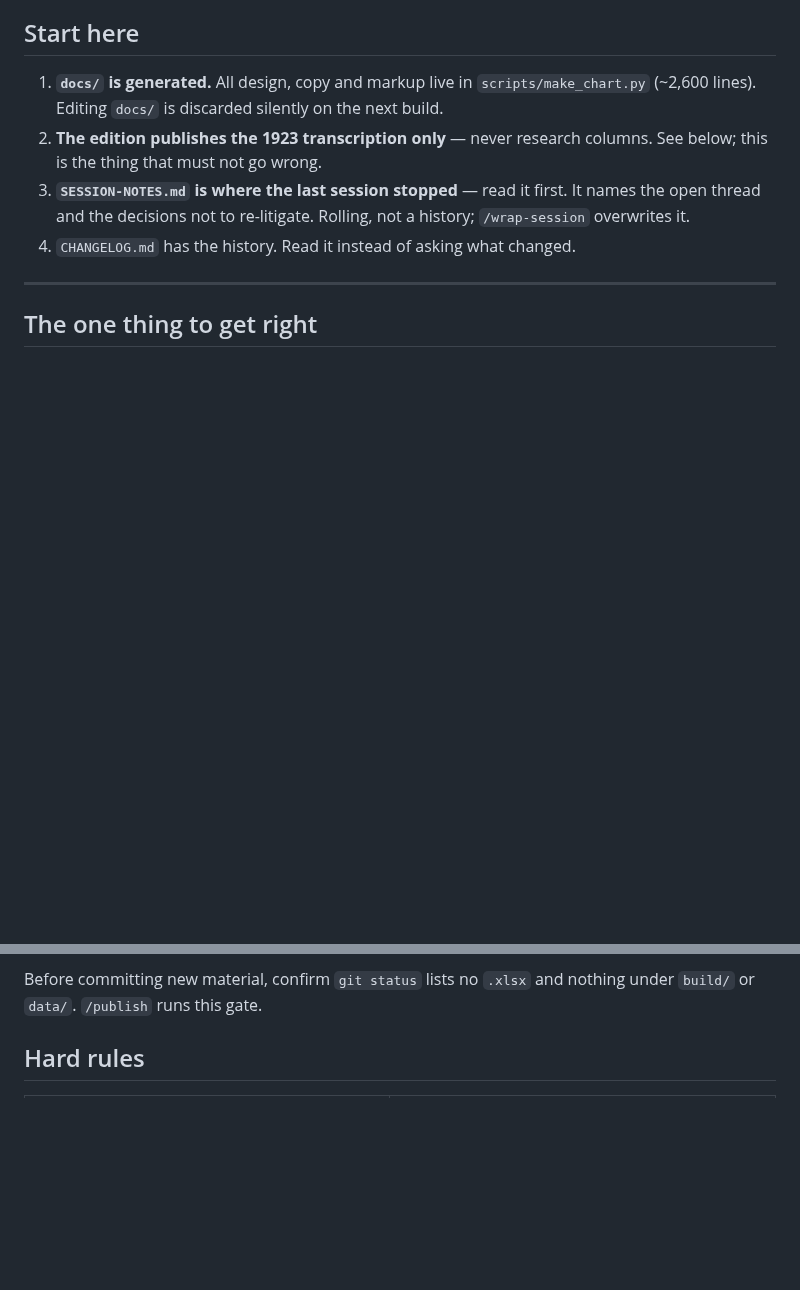
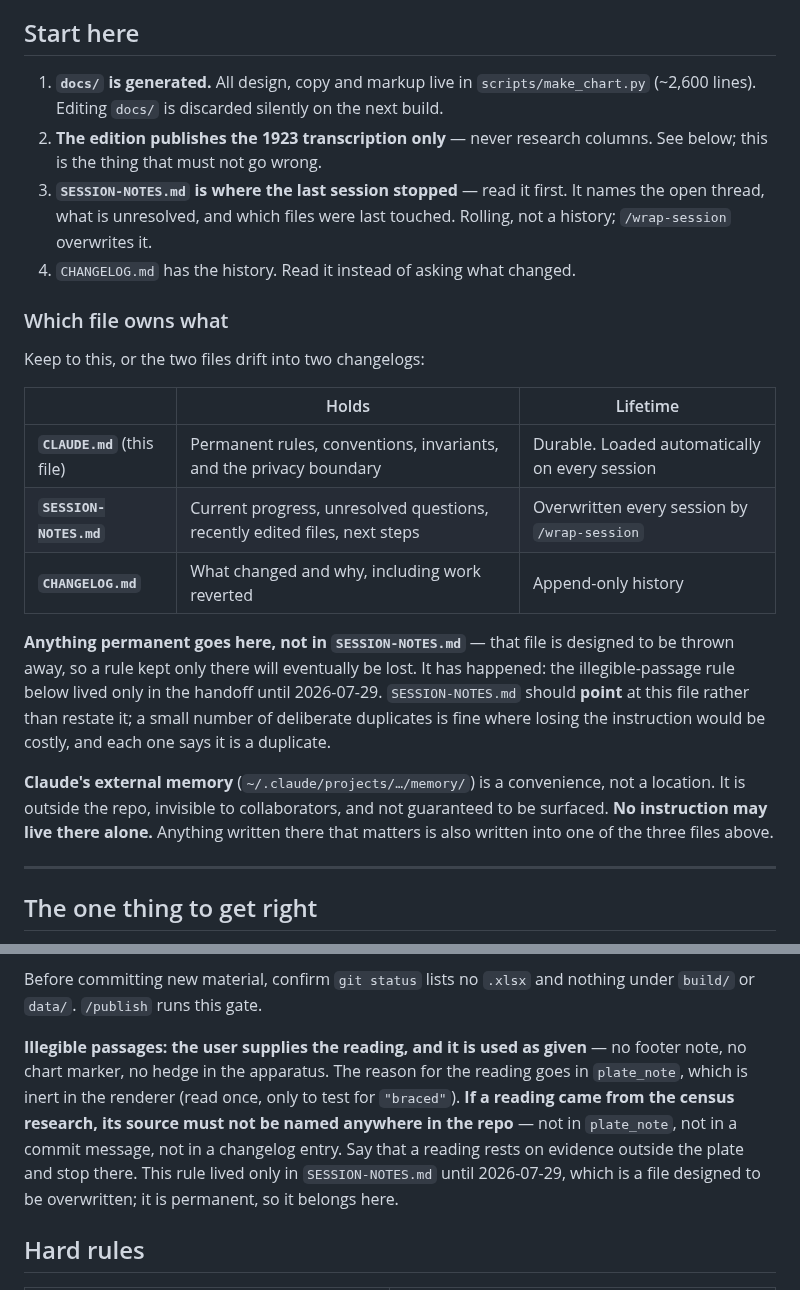
Before and after one commit to PuebloGenealogy/pueblogenealogy.github.io, a Markdown page: CLAUDE.md, 2 parts joined by grey strips. GitHub-like rendering; blank space fills up the shorter version.

```diff
--- a/CLAUDE.md
+++ b/CLAUDE.md
@@ -26,9 +26,31 @@ the live site still serves two. Genealogy III is scanned and untouched.
 2. **The edition publishes the 1923 transcription only** — never research
    columns. See below; this is the thing that must not go wrong.
 3. **`SESSION-NOTES.md` is where the last session stopped** — read it first.
-   It names the open thread and the decisions not to re-litigate. Rolling, not
-   a history; `/wrap-session` overwrites it.
+   It names the open thread, what is unresolved, and which files were last
+   touched. Rolling, not a history; `/wrap-session` overwrites it.
 4. `CHANGELOG.md` has the history. Read it instead of asking what changed.
+
+### Which file owns what
+
+Keep to this, or the two files drift into two changelogs:
+
+| | Holds | Lifetime |
+|---|---|---|
+| **`CLAUDE.md`** (this file) | Permanent rules, conventions, invariants, and the privacy boundary | Durable. Loaded automatically on every session |
+| **`SESSION-NOTES.md`** | Current progress, unresolved questions, recently edited files, next steps | Overwritten every session by `/wrap-session` |
+| **`CHANGELOG.md`** | What changed and why, including work reverted | Append-only history |
+
+**Anything permanent goes here, not in `SESSION-NOTES.md`** — that file is
+designed to be thrown away, so a rule kept only there will eventually be lost.
+It has happened: the illegible-passage rule below lived only in the handoff until
+2026-07-29. `SESSION-NOTES.md` should **point** at this file rather than restate
+it; a small number of deliberate duplicates is fine where losing the instruction
+would be costly, and each one says it is a duplicate.
+
+**Claude's external memory** (`~/.claude/projects/…/memory/`) is a convenience,
+not a location. It is outside the repo, invisible to collaborators, and not
+guaranteed to be surfaced. **No instruction may live there alone.** Anything
+written there that matters is also written into one of the three files above.
 
 ---
 
@@ -64,6 +86,16 @@ goes in the git-ignored workbook and nowhere else in the repo.
 
 Before committing new material, confirm `git status` lists no `.xlsx` and
 nothing under `build/` or `data/`. `/publish` runs this gate.
+
+**Illegible passages: the user supplies the reading, and it is used as given** —
+no footer note, no chart marker, no hedge in the apparatus. The reason for the
+reading goes in `plate_note`, which is inert in the renderer (read once, only to
+test for `"braced"`). **If a reading came from the census research, its source
+must not be named anywhere in the repo** — not in `plate_note`, not in a commit
+message, not in a changelog entry. Say that a reading rests on evidence outside
+the plate and stop there. This rule lived only in `SESSION-NOTES.md` until
+2026-07-29, which is a file designed to be overwritten; it is permanent, so it
+belongs here.
 
 ## Hard rules
 
```
Also changed, not shown: SESSION-NOTES.md (+30 -30 lines).
